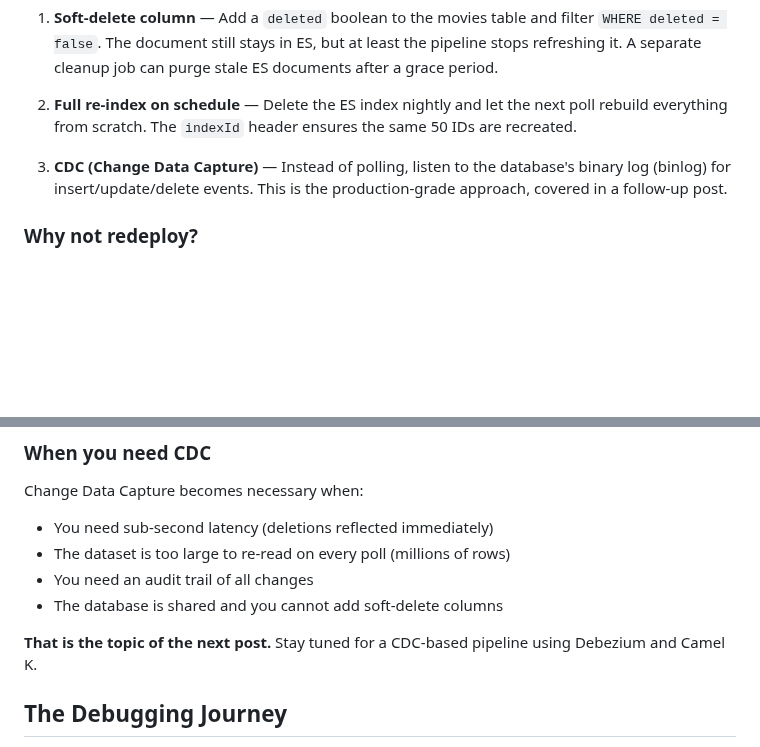
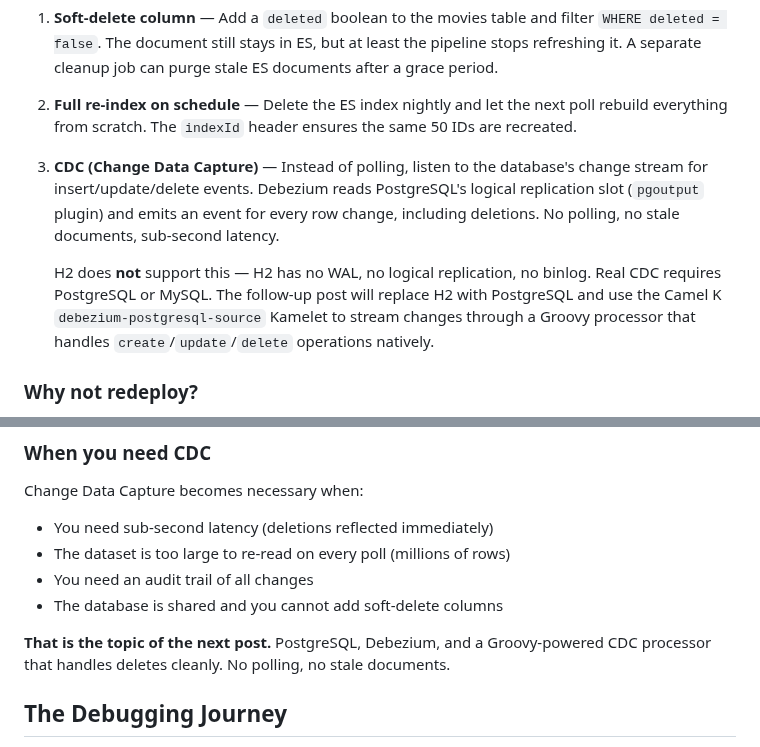
Before and after one commit to mschonaker/mschonaker.github.io, a Markdown page: _posts/camel-k-data-pipeline-demo.md, 2 parts joined by grey strips. Drawn GitHub-style; blank space fills up the shorter version.

Commit message:
Clarify H2 CDC limitation and PostgreSQL requirement for follow-up article

```diff
--- a/_posts/camel-k-data-pipeline-demo.md
+++ b/_posts/camel-k-data-pipeline-demo.md
@@ -535,7 +535,9 @@ Solutions:
 
 2. **Full re-index on schedule** — Delete the ES index nightly and let the next poll rebuild everything from scratch. The `indexId` header ensures the same 50 IDs are recreated.
 
-3. **CDC (Change Data Capture)** — Instead of polling, listen to the database's binary log (binlog) for insert/update/delete events. This is the production-grade approach, covered in a follow-up post.
+3. **CDC (Change Data Capture)** — Instead of polling, listen to the database's change stream for insert/update/delete events. Debezium reads PostgreSQL's logical replication slot (`pgoutput` plugin) and emits an event for every row change, including deletions. No polling, no stale documents, sub-second latency.
+
+   H2 does **not** support this — H2 has no WAL, no logical replication, no binlog. Real CDC requires PostgreSQL or MySQL. The follow-up post will replace H2 with PostgreSQL and use the Camel K `debezium-postgresql-source` Kamelet to stream changes through a Groovy processor that handles `create`/`update`/`delete` operations natively.
 
 ### Why not redeploy?
 
@@ -559,7 +561,7 @@ Change Data Capture becomes necessary when:
 - You need an audit trail of all changes
 - The database is shared and you cannot add soft-delete columns
 
-**That is the topic of the next post.** Stay tuned for a CDC-based pipeline using Debezium and Camel K.
+**That is the topic of the next post.** PostgreSQL, Debezium, and a Groovy-powered CDC processor that handles deletes cleanly. No polling, no stale documents.
 
 ## The Debugging Journey
 
```
